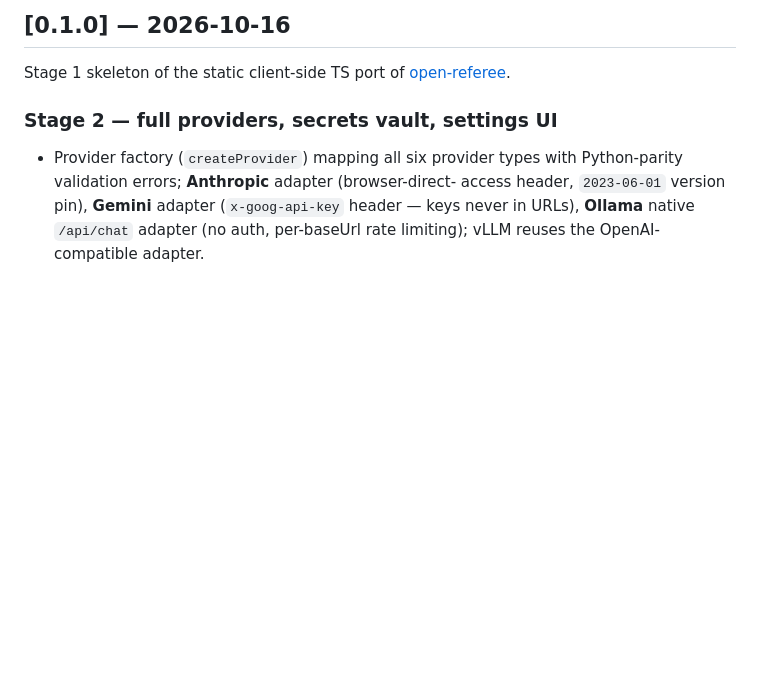
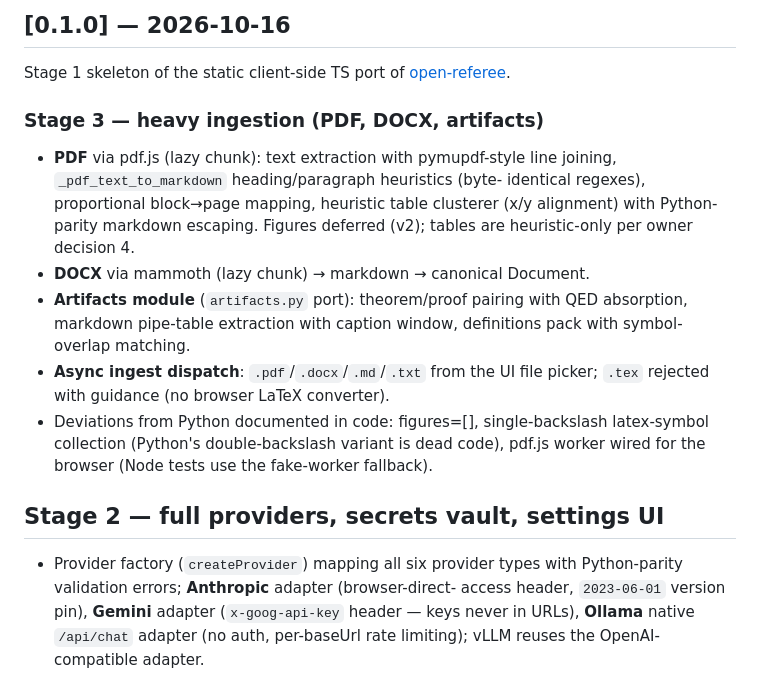
Before and after one commit to paluigi-moltis/open-referee-js, a Markdown page: CHANGELOG.md, the part around the change. Rendered like a GitHub page; blank space fills up the shorter version.

Commit message:
docs: stage 3 changelog entries

```diff
--- a/CHANGELOG.md
+++ b/CHANGELOG.md
@@ -9,7 +9,25 @@ versioning starts at 0.x until the Stage-8 release.
 Stage 1 skeleton of the static client-side TS port of
 [open-referee](https://github.com/paluigi/open-referee).
 
-### Stage 2 — full providers, secrets vault, settings UI
+### Stage 3 — heavy ingestion (PDF, DOCX, artifacts)
+
+- **PDF** via pdf.js (lazy chunk): text extraction with pymupdf-style line
+  joining, `_pdf_text_to_markdown` heading/paragraph heuristics (byte-
+  identical regexes), proportional block→page mapping, heuristic table
+  clusterer (x/y alignment) with Python-parity markdown escaping. Figures
+  deferred (v2); tables are heuristic-only per owner decision 4.
+- **DOCX** via mammoth (lazy chunk) → markdown → canonical Document.
+- **Artifacts module** (`artifacts.py` port): theorem/proof pairing with
+  QED absorption, markdown pipe-table extraction with caption window,
+  definitions pack with symbol-overlap matching.
+- **Async ingest dispatch**: `.pdf`/`.docx`/`.md`/`.txt` from the UI file
+  picker; `.tex` rejected with guidance (no browser LaTeX converter).
+- Deviations from Python documented in code: figures=[], single-backslash
+  latex-symbol collection (Python's double-backslash variant is dead code),
+  pdf.js worker wired for the browser (Node tests use the fake-worker
+  fallback).
+
+## Stage 2 — full providers, secrets vault, settings UI
 
 - Provider factory (`createProvider`) mapping all six provider types with
   Python-parity validation errors; **Anthropic** adapter (browser-direct-
```
